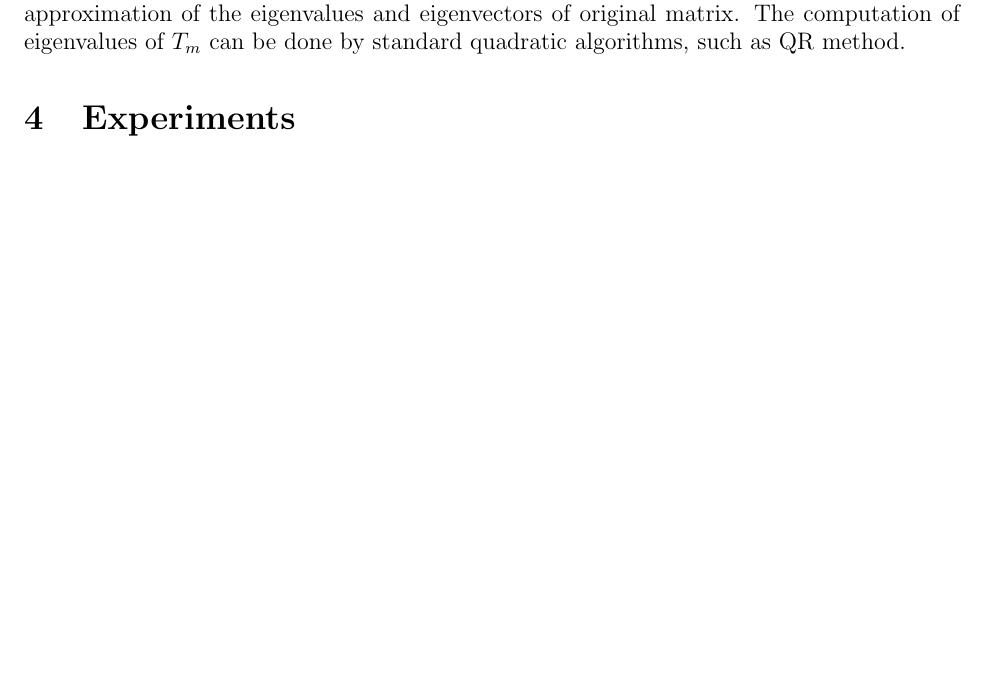
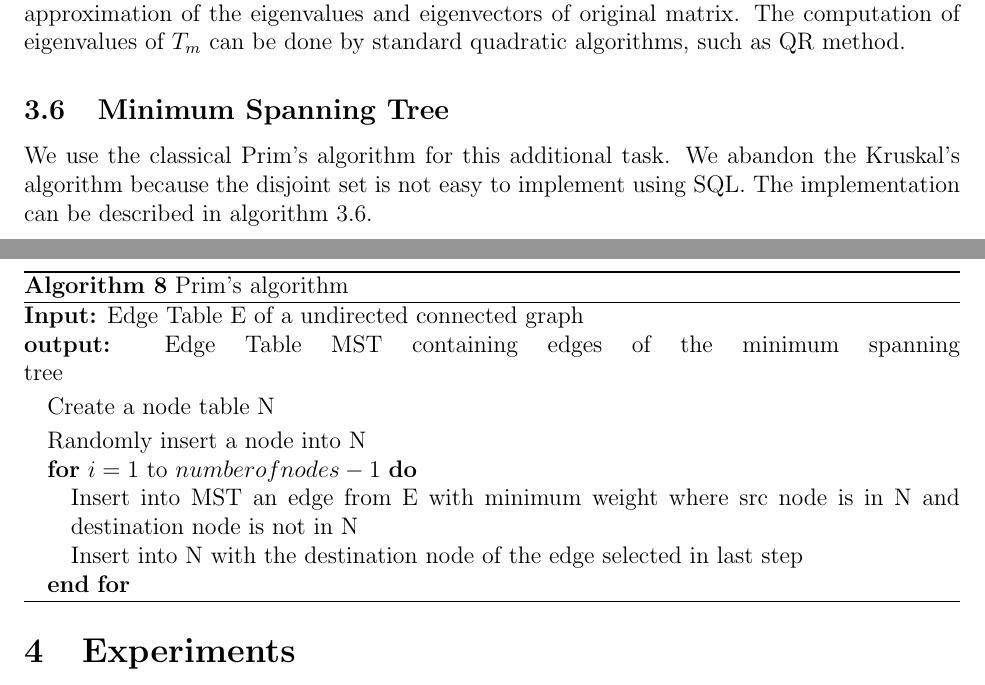
Before and after one commit to spininertia/graph-mining-rdbms, a LaTeX paper (src/phase-3/doc/paper.tex, which reads src/phase-3/doc/030method.tex): part of page 9 of 18 before the commit and two parts of pages 9 and 11 of 18 after it, the two joined at a grey line, cut so that both start at the same text, the shorter picture padded with empty space. Compiled offline with pdfLaTeX.

Commit message:
add MST in proposed method

```diff
--- a/src/phase-3/doc/030method.tex
+++ b/src/phase-3/doc/030method.tex
@@ -163,3 +163,21 @@ coefficients $\alpha[1..m]$ and $\beta[1..m-1]$
 \end{algorithmic}
 \label{eigen:algo3}
 \end{algorithm}
+
+\subsection{Minimum Spanning Tree}
+We use the classical Prim's algorithm for this additional task. We abandon the Kruskal's algorithm because the disjoint set is not easy to implement using SQL. The implementation can be described in algorithm \ref{prim:algo}.
+
+\begin{algorithm}
+{\bf Input:} Edge Table E of a undirected connected graph \\
+{\bf output:}  Edge Table MST containing edges of the minimum spanning tree
+\begin{algorithmic}
+\caption{Prim's algorithm}
+\STATE Create a node table N$
+\STATE Randomly insert a node into N
+\FOR {$i=1$ to $number of nodes - 1$}
+	\STATE Insert into MST an edge from E with minimum weight where src node is in N and destination node is not in N
+	\STATE Insert into N with the destination node of the edge selected in last step
+\ENDFOR
+\end{algorithmic}
+\label{prim:algo}
+\end{algorithm}
```
